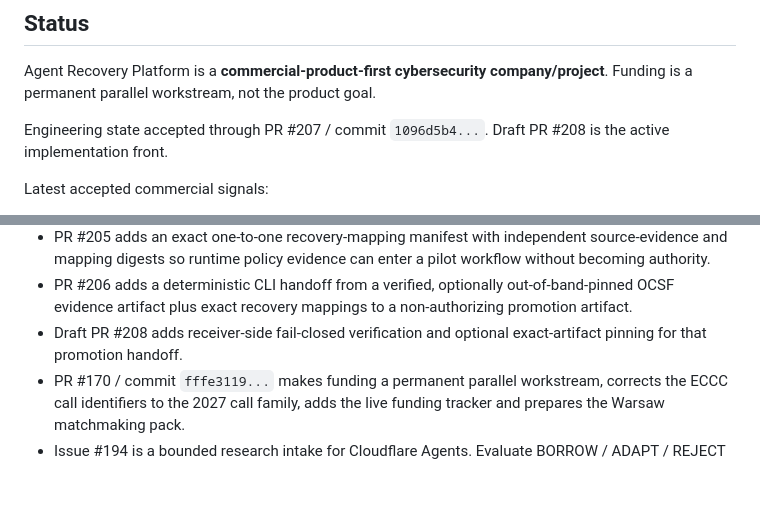
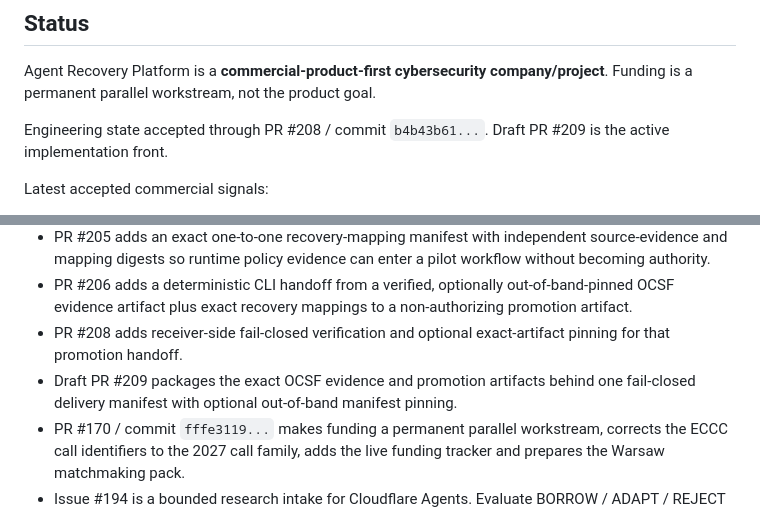
Before and after one commit to tomat60/agent-recovery-platform, a Markdown page: docs/PROJECT_CURRENT_STATE.md, 2 parts joined by grey strips. Drawn GitHub-style; blank space fills up the shorter version.

Commit message:
P0: advance authority through OCSF handoff package

```diff
--- a/docs/PROJECT_CURRENT_STATE.md
+++ b/docs/PROJECT_CURRENT_STATE.md
@@ -6,7 +6,7 @@ Date: 2026-09-30
 
 Agent Recovery Platform is a **commercial-product-first cybersecurity company/project**. Funding is a permanent parallel workstream, not the product goal.
 
-Engineering state accepted through PR #207 / commit `1096d5b4...`. Draft PR #208 is the active implementation front.
+Engineering state accepted through PR #208 / commit `b4b43b61...`. Draft PR #209 is the active implementation front.
 
 Latest accepted commercial signals:
 
@@ -22,7 +22,8 @@ Latest accepted product/security and funding movement:
 - PR #204 adds deterministic OCSF evidence export and receiver verification, including raw-event binding, fail-closed provenance checks and an optional out-of-band exact-artifact SHA-256 pin.
 - PR #205 adds an exact one-to-one recovery-mapping manifest with independent source-evidence and mapping digests so runtime policy evidence can enter a pilot workflow without becoming authority.
 - PR #206 adds a deterministic CLI handoff from a verified, optionally out-of-band-pinned OCSF evidence artifact plus exact recovery mappings to a non-authorizing promotion artifact.
-- Draft PR #208 adds receiver-side fail-closed verification and optional exact-artifact pinning for that promotion handoff.
+- PR #208 adds receiver-side fail-closed verification and optional exact-artifact pinning for that promotion handoff.
+- Draft PR #209 packages the exact OCSF evidence and promotion artifacts behind one fail-closed delivery manifest with optional out-of-band manifest pinning.
 - PR #170 / commit `fffe3119...` makes funding a permanent parallel workstream, corrects the ECCC call identifiers to the 2027 call family, adds the live funding tracker and prepares the Warsaw matchmaking pack.
 - Issue #194 is a bounded research intake for Cloudflare Agents. Evaluate BORROW / ADAPT / REJECT and one small provider-free proof only if it can delete work or strengthen a real integration target. No migration or spend is authorized.
 
```
